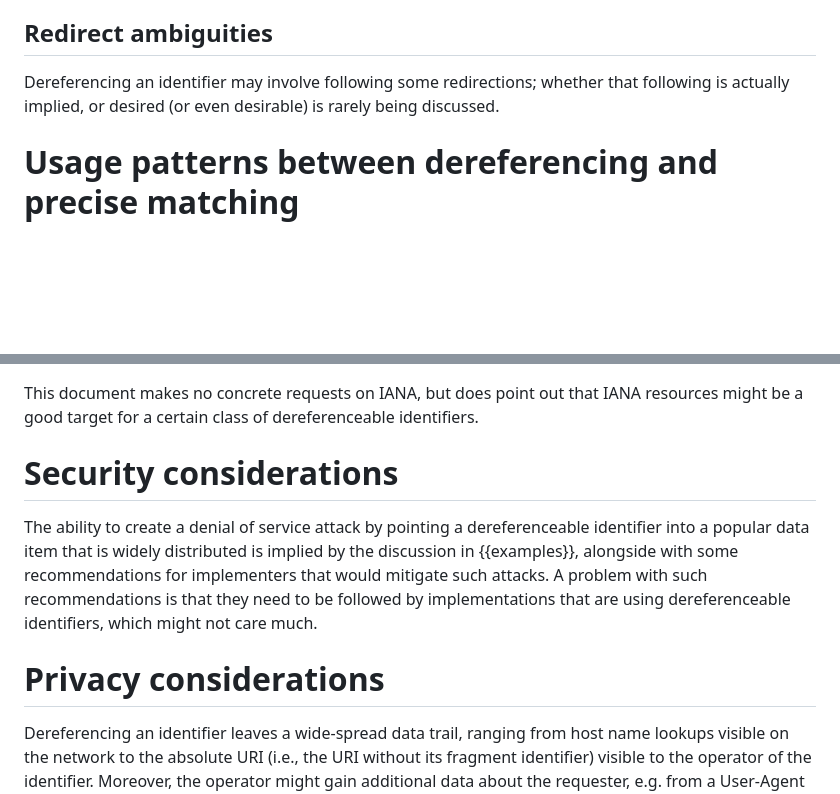
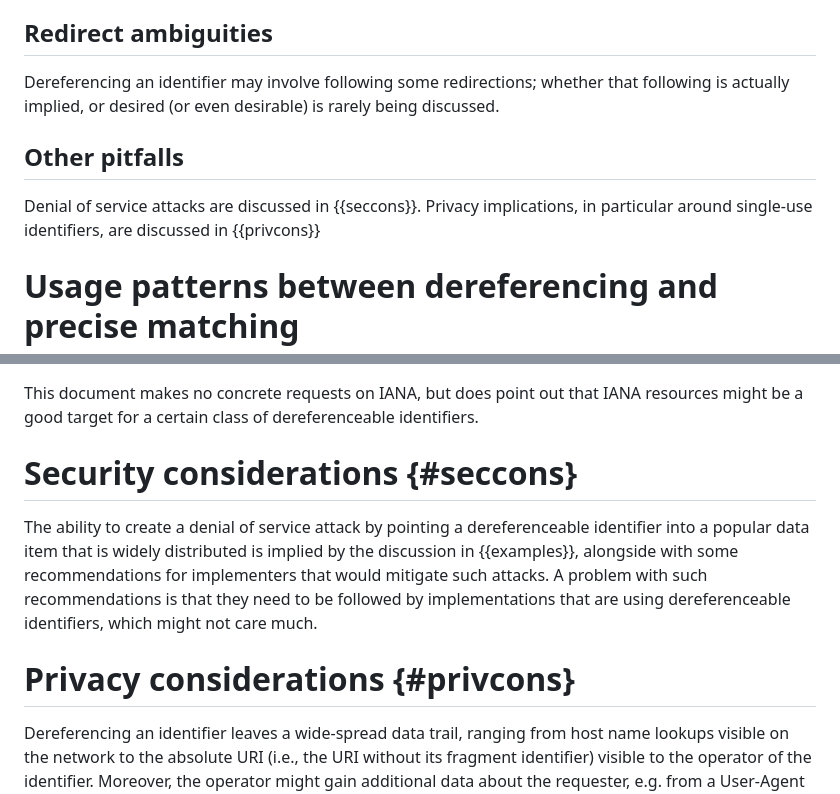
Before and after one commit to cabo/deref-id, a Markdown page: draft-bormann-t2trg-deref-id.md, 2 parts joined by grey strips. Rendered like a GitHub page; blank space fills up the shorter version.

Commit message:
Pitfalls: forward reference priv- and seccons
because these pitfalls are good to have in mind already when reading the
section between those

```diff
--- a/draft-bormann-t2trg-deref-id.md
+++ b/draft-bormann-t2trg-deref-id.md
@@ -257,6 +257,12 @@ Dereferencing an identifier may involve following some redirections;
 whether that following is actually implied, or desired (or even
 desirable) is rarely being discussed.
 
+Other pitfalls
+--------------
+
+Denial of service attacks are discussed in {{seccons}}.
+Privacy implications, in particular around single-use identifiers, are discussed in {{privcons}}
+
 Usage patterns between dereferencing and precise matching
 =========================================================
 
@@ -297,7 +303,7 @@ This document makes no concrete requests on IANA, but does point out
 that IANA resources might be a good target for a certain class of
 dereferenceable identifiers.
 
-Security considerations
+Security considerations {#seccons}
 =======================
 
 The ability to create a denial of service attack by pointing a
@@ -308,7 +314,7 @@ A problem with such recommendations is that they need to be followed
 by implementations that are using dereferenceable identifiers, which
 might not care much.
 
-Privacy considerations
+Privacy considerations {#privcons}
 ======================
 
 Dereferencing an identifier leaves a wide-spread data trail,
```
